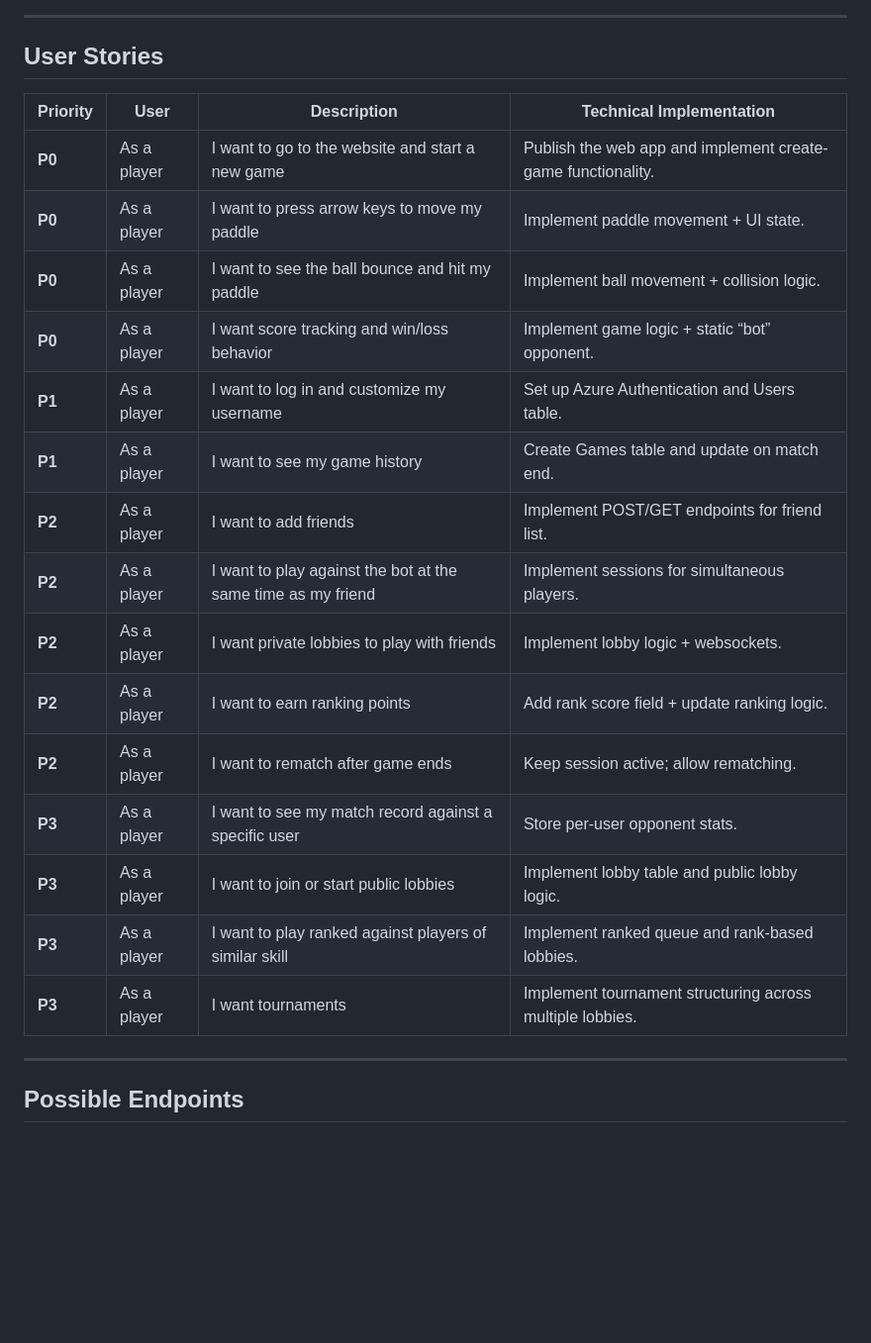
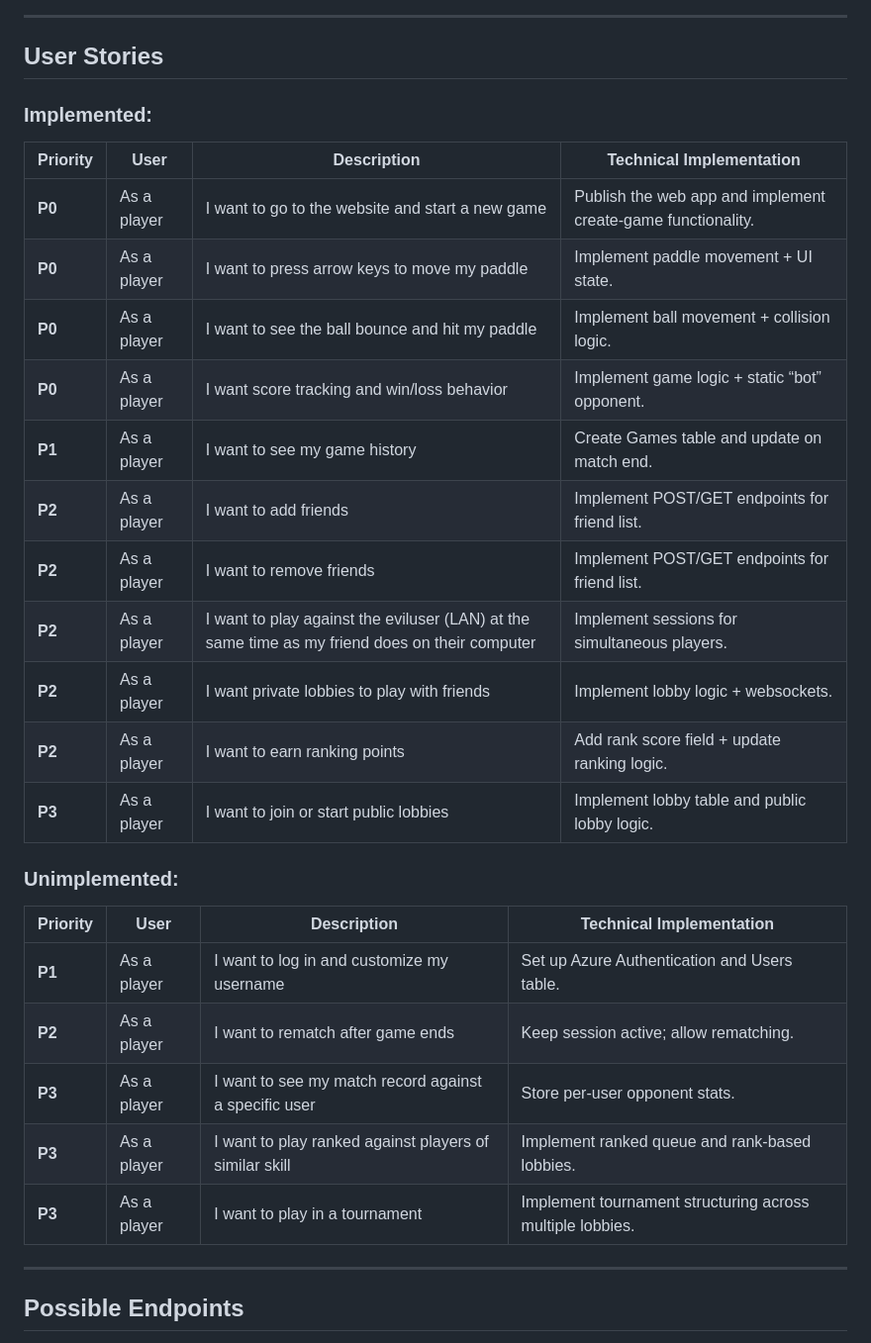
Before and after one commit to aidanbartlett0/retro-arcade, a Markdown page: README.md, the part around the change. Shown at 99% size. Drawn GitHub-style; blank space fills up the shorter version.

Commit message:
update user stories

```diff
--- a/README.md
+++ b/README.md
@@ -25,24 +25,29 @@ Deployed web app: [https://retro-arcade-g6fnhabshze3ejeg.northcentralus-01.azure
 ---
 
 ## User Stories
-
+### Implemented:
 | Priority | User | Description | Technical Implementation |
 |---------|------|-------------|---------------------------|
 | **P0** | As a player | I want to go to the website and start a new game | Publish the web app and implement create-game functionality. |
 | **P0** | As a player | I want to press arrow keys to move my paddle | Implement paddle movement + UI state. |
 | **P0** | As a player | I want to see the ball bounce and hit my paddle | Implement ball movement + collision logic. |
 | **P0** | As a player | I want score tracking and win/loss behavior | Implement game logic + static “bot” opponent. |
-| **P1** | As a player | I want to log in and customize my username | Set up Azure Authentication and Users table. |
 | **P1** | As a player | I want to see my game history | Create Games table and update on match end. |
 | **P2** | As a player | I want to add friends | Implement POST/GET endpoints for friend list. |
-| **P2** | As a player | I want to play against the bot at the same time as my friend | Implement sessions for simultaneous players. |
+| **P2** | As a player | I want to remove friends | Implement POST/GET endpoints for friend list. |
+| **P2** | As a player | I want to play against the eviluser (LAN) at the same time as my friend does on their computer| Implement sessions for simultaneous players. |
 | **P2** | As a player | I want private lobbies to play with friends | Implement lobby logic + websockets. |
 | **P2** | As a player | I want to earn ranking points | Add rank score field + update ranking logic. |
+| **P3** | As a player | I want to join or start public lobbies | Implement lobby table and public lobby logic. |
+
+### Unimplemented:
+| Priority | User | Description | Technical Implementation |
+|---------|------|-------------|---------------------------|
+| **P1** | As a player | I want to log in and customize my username | Set up Azure Authentication and Users table. |
 | **P2** | As a player | I want to rematch after game ends | Keep session active; allow rematching. |
 | **P3** | As a player | I want to see my match record against a specific user | Store per-user opponent stats. |
-| **P3** | As a player | I want to join or start public lobbies | Implement lobby table and public lobby logic. |
 | **P3** | As a player | I want to play ranked against players of similar skill | Implement ranked queue and rank-based lobbies. |
-| **P3** | As a player | I want tournaments | Implement tournament structuring across multiple lobbies. |
+| **P3** | As a player | I want to play in a tournament | Implement tournament structuring across multiple lobbies. |
 
 ---
 
```
